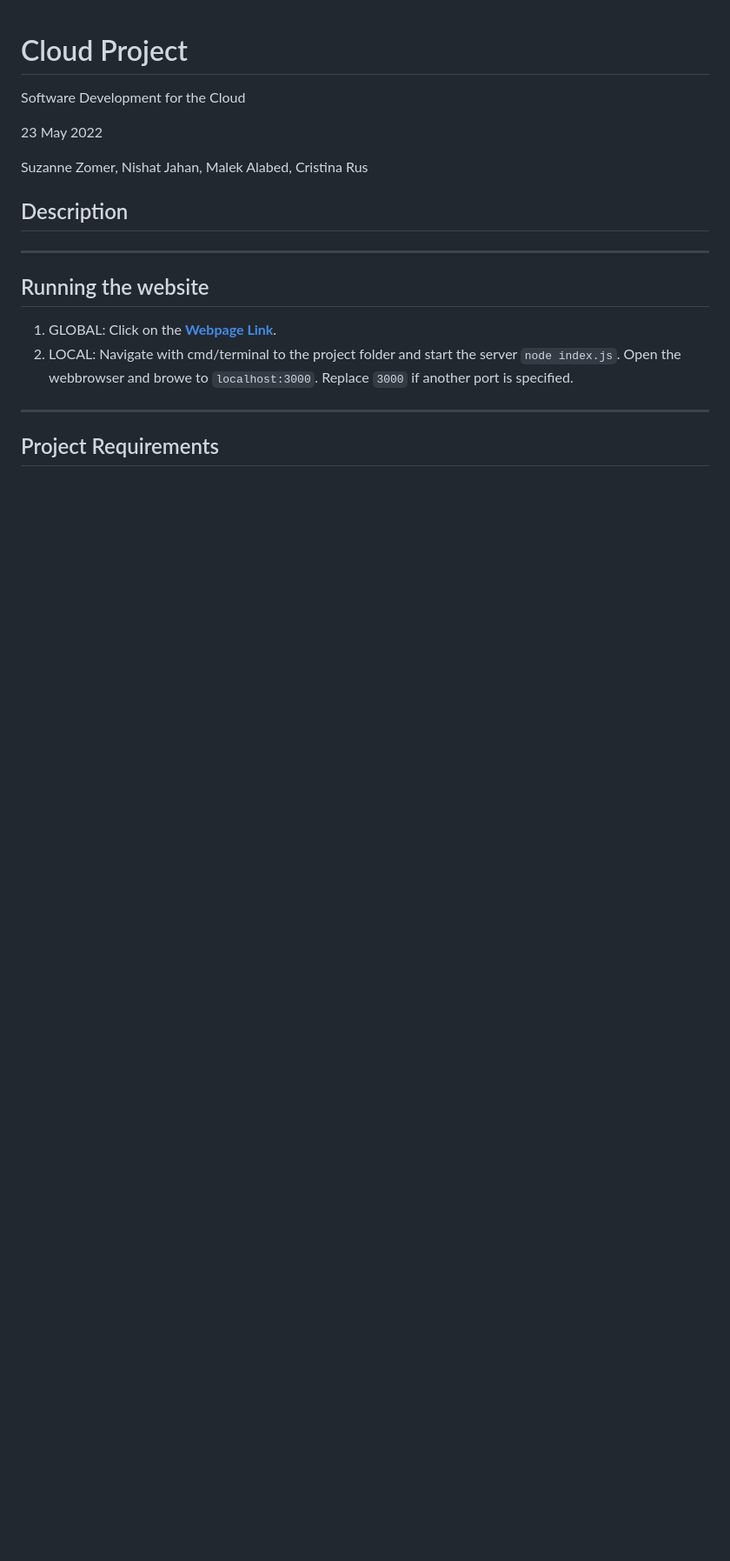
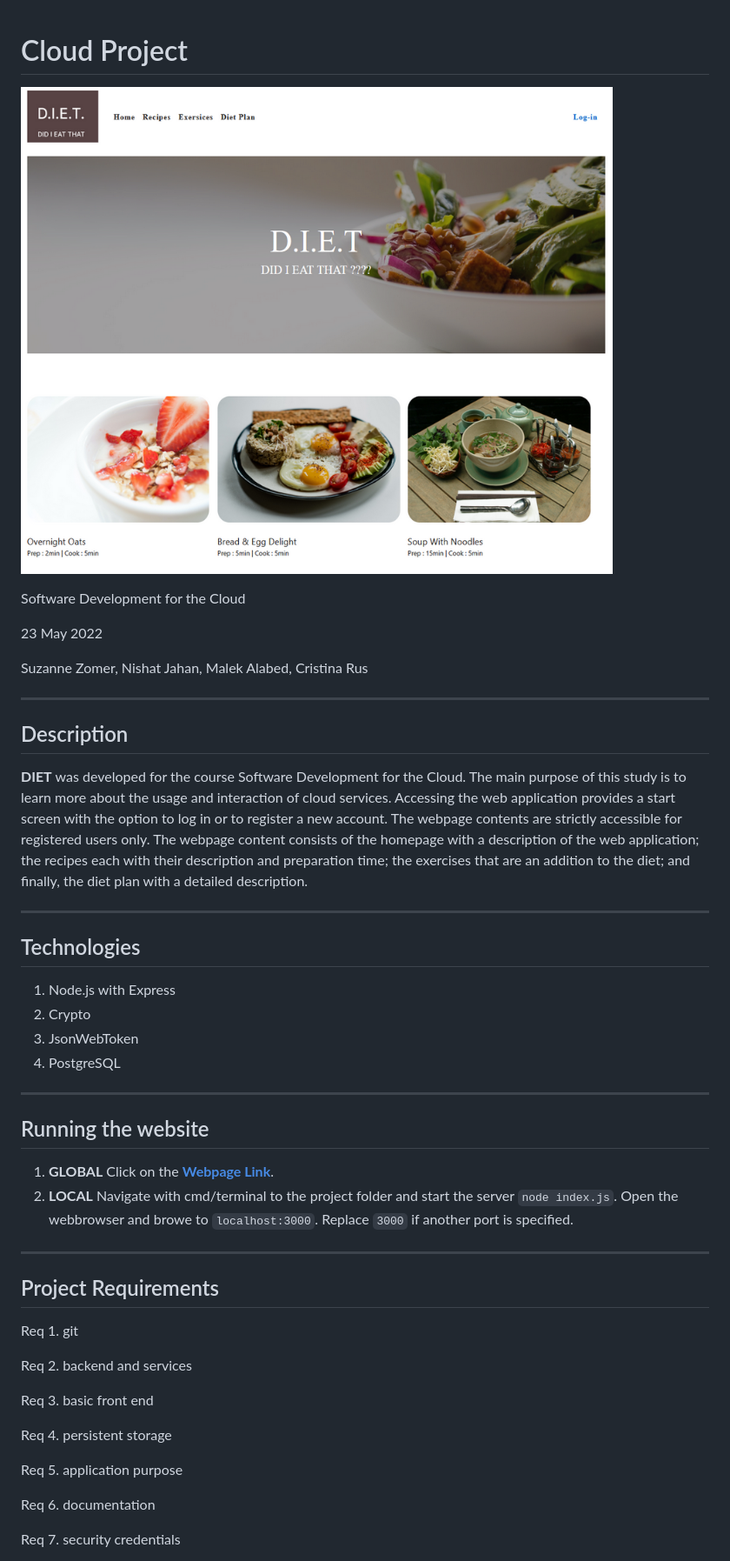
Before and after one commit to szomer/CloudProject, a Markdown page: README.md, the part around the change printed below. Shown: that part at 87% size. Drawn GitHub-style; pictures changed too: img1.PNG (added); blank space fills up the shorter version.

```diff
--- a/README.md
+++ b/README.md
@@ -1,4 +1,6 @@
 # Cloud Project
+
+![Alt text](img1.PNG?raw=true "Application")
 
 Software Development for the Cloud
 
@@ -6,15 +8,43 @@ Software Development for the Cloud
 
 Suzanne Zomer, Nishat Jahan, Malek Alabed, Cristina Rus
 
+---
+
 ## Description
+
+**DIET** was developed for the course Software Development for the Cloud. The main purpose of this study is to learn more about the usage and interaction of cloud services. Accessing the web application provides a start screen with the option to log in or to register a new account. The webpage contents are strictly accessible for registered users only. The webpage content consists of the homepage with a description of the web application; the recipes each with their description and preparation time; the exercises that are an addition to the diet; and finally, the diet plan with a detailed description.
+
+---
+
+## Technologies
+
+1. Node.js with Express
+2. Crypto
+3. JsonWebToken
+4. PostgreSQL
 
 ---
 
 ## Running the website
 
-1. GLOBAL: Click on the [**Webpage Link**](https://cloud-project-2022.herokuapp.com/).
-2. LOCAL: Navigate with cmd/terminal to the project folder and start the server `node index.js`. Open the webbrowser and browe to `localhost:3000`. Replace `3000` if another port is specified.
+1. **GLOBAL** Click on the [**Webpage Link**](https://cloud-project-2022.herokuapp.com/).
+2. **LOCAL** Navigate with cmd/terminal to the project folder and start the server `node index.js`. Open the webbrowser and browe to `localhost:3000`. Replace `3000` if another port is specified.
 
 ---
 
 ## Project Requirements
+
+Req 1. git
+
+Req 2. backend and services
+
+Req 3. basic front end
+
+Req 4. persistent storage
+
+Req 5. application purpose
+
+Req 6. documentation
+
+Req 7. security credentials
+
```
Also changed, not shown: other parts of README.md (+9 -0 lines), 1 other file.
